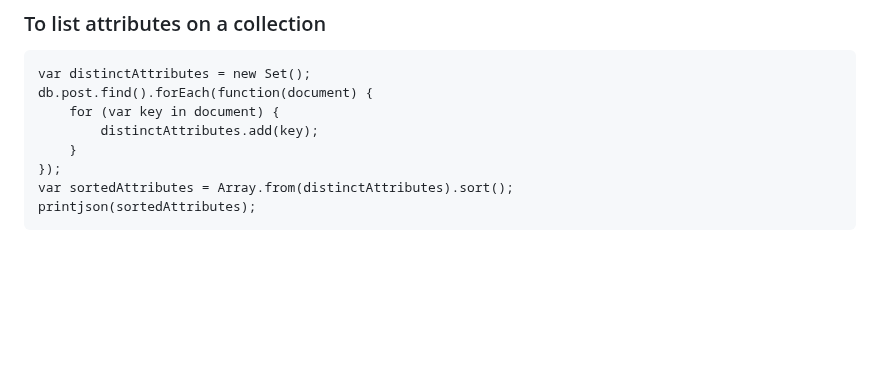
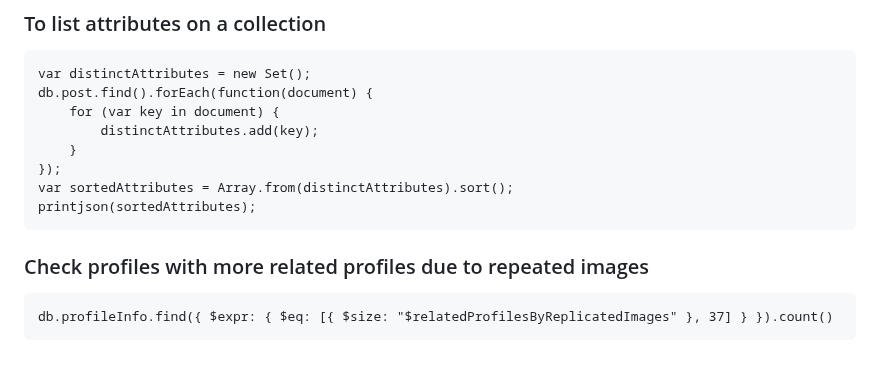
Before and after one commit to puterabot/stalker, a Markdown page: backend_me/doc/mongodata.md, the part around the change. Rendered like a GitHub page; blank space fills up the shorter version.

````diff
--- a/backend_me/doc/mongodata.md
+++ b/backend_me/doc/mongodata.md
@@ -253,3 +253,9 @@ db.post.find().forEach(function(document) {
 var sortedAttributes = Array.from(distinctAttributes).sort();
 printjson(sortedAttributes);
 ```
+
+### Check profiles with more related profiles due to repeated images
+
+```
+db.profileInfo.find({ $expr: { $eq: [{ $size: "$relatedProfilesByReplicatedImages" }, 37] } }).count()
+```
````
